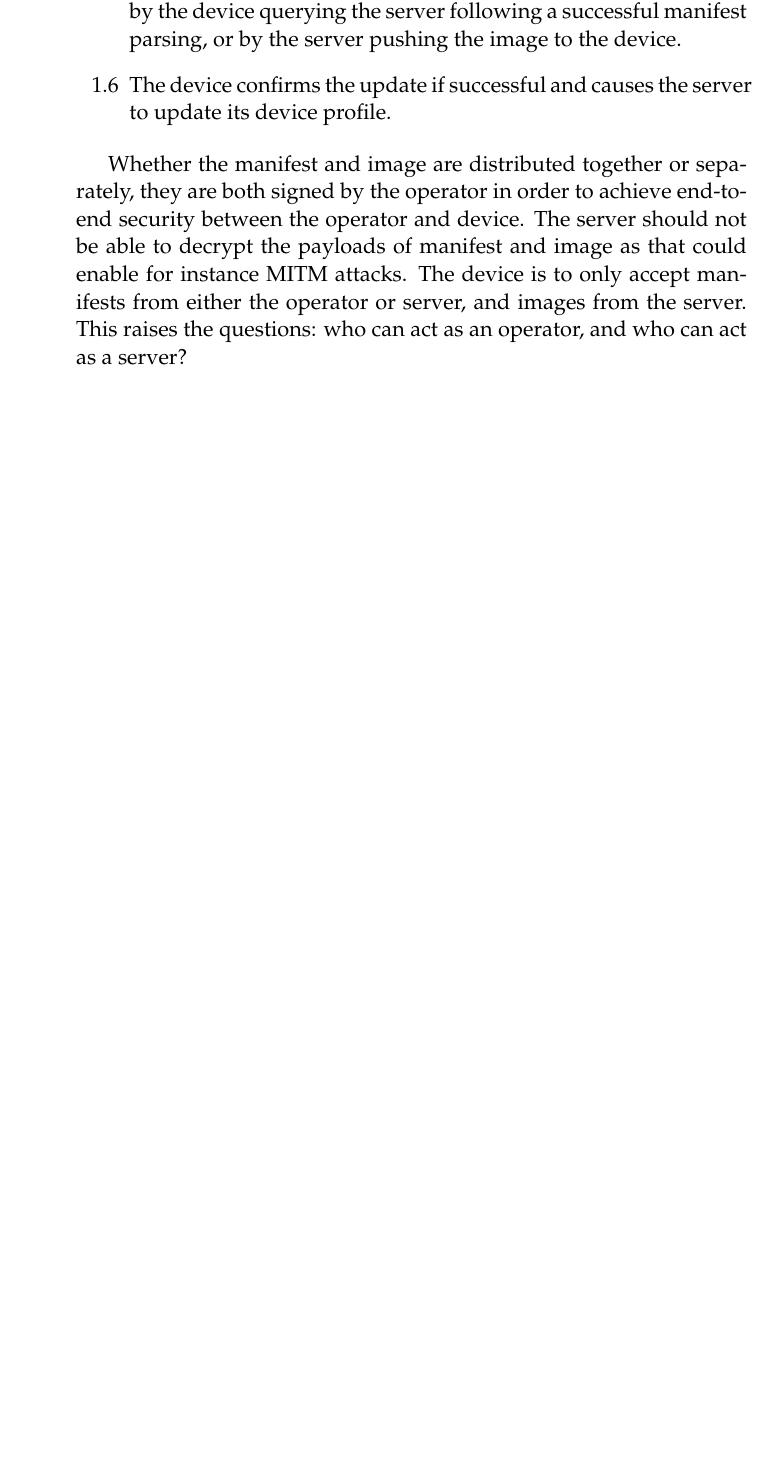
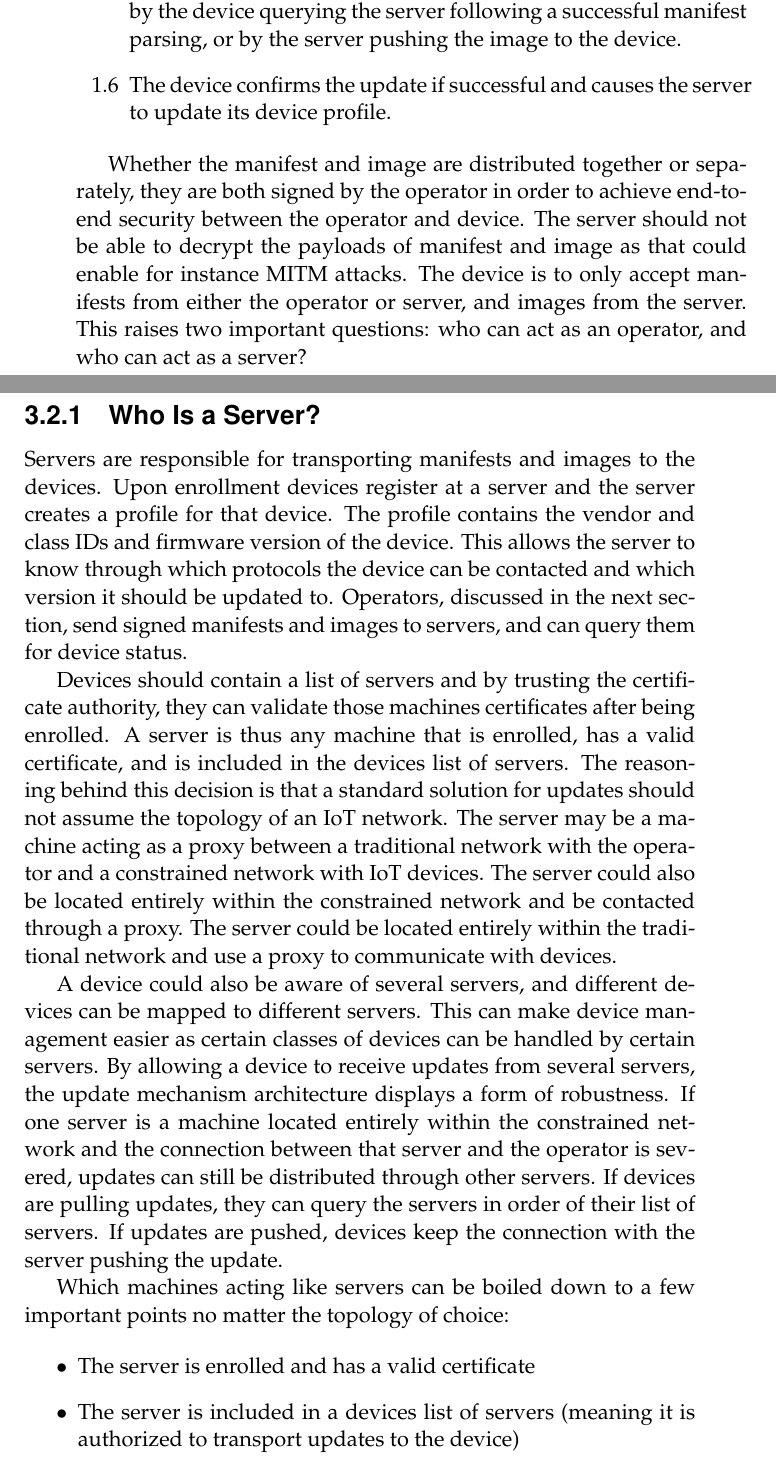
Before and after one commit to SimonCarlson/thesis, a LaTeX thesis (transcript/0-thesis.tex, which reads transcript/3-architecture.tex): part of page 39 of 53 before the commit and two parts of pages 39 and 40 of 55 after it, the two joined at a grey line, cut so that both start at the same text, the shorter picture padded with empty space. The pictures show the PDF file transcript/0-thesis.pdf that the author committed with the source.

Commit message:
Section about who is a server

```diff
--- a/transcript/3-architecture.tex
+++ b/transcript/3-architecture.tex
@@ -210,16 +211,58 @@ Whether the manifest and image are distributed together or separately, they are
 signed by the operator in order to achieve end-to-end security between the operator and
 device. The server should not be able to decrypt the payloads of manifest and image as
 that could enable for instance MITM attacks. The device is to only accept manifests from
-either the operator or server, and images from the server. This raises the questions: who
-can act as an operator, and who can act as a server?
+either the operator or server, and images from the server. This raises two important
+questions: who can act as an operator, and who can act as a server?
 
+\subsection{Who Is a Server?}
+\label{ssec:who-is-a-server}
+% Server: dedicated server or other device in network. Authorized by keys, needs to be on
+% devices? Single point of truth for device profiles and versions. Can be used as storage
+% for images being deployed later on.
+Servers are responsible for transporting manifests and images to the devices. Upon
+enrollment devices register at a server and the server creates a profile for that device.
+The profile contains the vendor and class IDs and firmware version of the device. This
+allows the server to know through which protocols the device can be contacted and which
+version it should be updated to. Operators, discussed in the next section, send signed
+manifests and images to servers, and can query them for device status.
+
+Devices should contain a list of servers and by trusting the certificate authority, they
+can validate those machines certificates after being enrolled. A server is thus any
+machine that is enrolled, has a valid certificate, and is included in the devices list of
+servers. The reasoning behind this decision is that a standard solution for updates should
+not assume the topology of an IoT network. The server may be a machine acting as a proxy
+between a traditional network with the operator and a constrained network with IoT
+devices. The server could also be located entirely within the constrained network and be
+contacted through a proxy. The server could be located entirely within the traditional
+network and use a proxy to communicate with devices.
+
+% TODO: Does a device need one keypair for each server? Does it need one keypair for all servers?
+A device could also be aware of several servers, and different devices can be mapped to
+different servers. This can make device management easier as certain classes of devices
+can be handled by certain servers. By allowing a device to receive updates from several
+servers, the update mechanism architecture displays a form of robustness. If one server is
+a machine located entirely within the constrained network and the connection between that
+server and the operator is severed, updates can still be distributed through other
+servers. If devices are pulling updates, they can query the servers in order of their list
+of servers. If updates are pushed, devices keep the connection with the server pushing the
+update.
+
+Which machines acting like servers can be boiled down to a few important points no matter
+the topology of choice:
+
+\begin{itemize}
+    \item The server is enrolled and has a valid certificate
+    \item The server is included in a devices list of servers (meaning it is authorized to
+            transport updates to the device)
+    \item An operator can reach the server and is authorized by the server to upload updates
+\end{itemize}
+
+\subsection{Who Is an Operator?}
+\label{ssec:who-is-an-operator}
 % Operator: human making decisions about updates. Crafts/generates manifests, signs
 % manifests and images. Authorized by keys, needs to be on device? Can send manifest for
 % ease of operations, cannot send images because of size constraints/single point of
 % truth/proxying? How does an operator send manifests, get profile from server? Must get
 % profiles anyways for versioning.
 
-% Server: dedicated server or other device in network. Authorized by keys, needs to be on
-% devices? Single point of truth for device profiles and versions.
-
 \end{document}
```
Also changed, not shown: transcript/0-thesis.tex (+1 -1 lines), transcript/0-thesis.pdf, transcript/3-architecture.tex (3 more changed lines).
